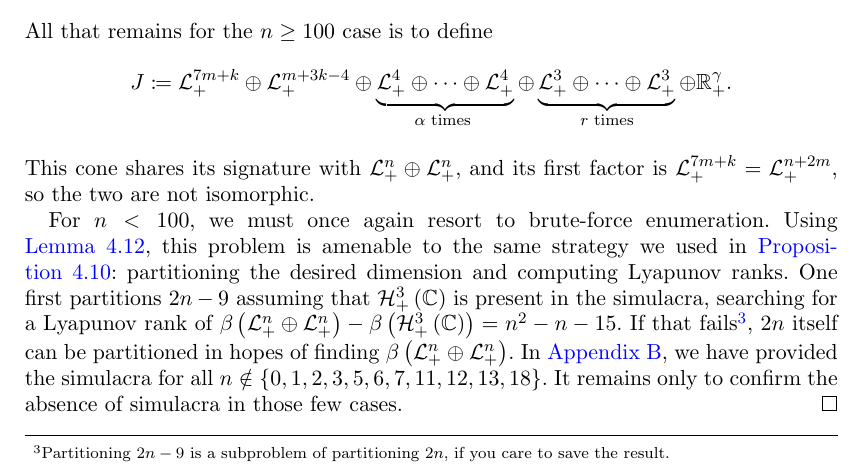
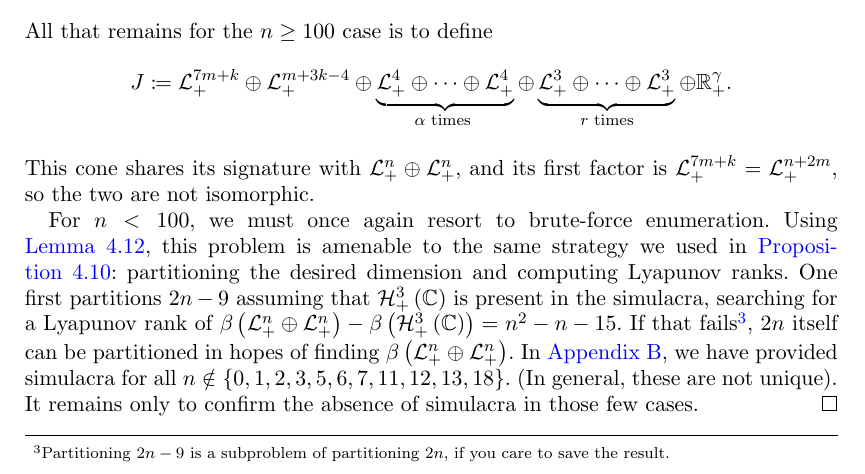
Before and after one commit to orlitzky/the_uniqueness_of_lyapunov_rank_among_symmetric_cones, a LaTeX document (the_uniqueness_of_lyapunov_rank_among_symmetric_cones.tex): part of page 14 of 17, cut so that both start at the same text. Compiled offline with pdfLaTeX; a missing bibliography style is replaced by a similar one.

Commit message:
Mention that the entries in Appendix B are not unique (referee suggestion)

```diff
--- a/the_uniqueness_of_lyapunov_rank_among_symmetric_cones.tex
+++ b/the_uniqueness_of_lyapunov_rank_among_symmetric_cones.tex
@@ -1433,9 +1433,10 @@
         partitioning $2n$, if you care to save the result.}, $2n$
         itself can be partitioned in hopes of finding
         $\lyapunovrank{\directsum{\Lnplus}{\Lnplus}}$. In
-        \cref{sec:L(n)+L(n) simulacra}, we have provided the simulacra
-        for all $n \notin \set{0,1,2,3,5,6,7,11,12,13,18}$. It remains
-        only to confirm the absence of simulacra in those few cases.
+        \cref{sec:L(n)+L(n) simulacra}, we have provided simulacra for
+        all $n \notin \set{0,1,2,3,5,6,7,11,12,13,18}$. (In general,
+        these are not unique). It remains only to confirm the absence
+        of simulacra in those few cases.
       \end{proof}
     \end{proposition}
   \end{section}
```
